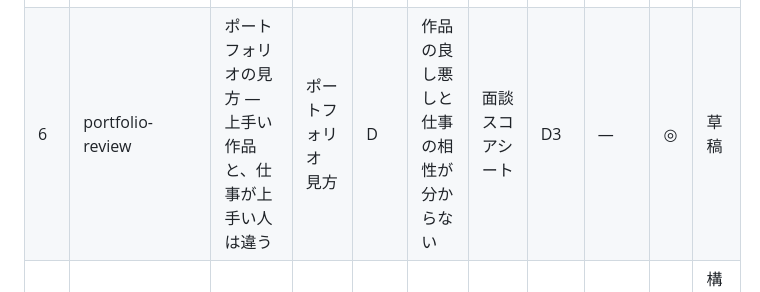
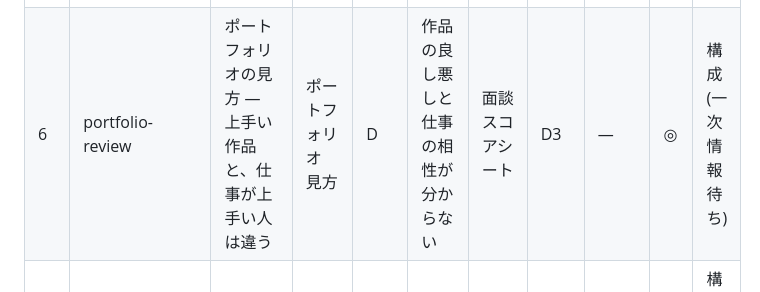
Before and after one commit to yoshiko-cmd/sisiden-hunter, a Markdown page: hacchu-os/docs/CONTENT_PLAN.md, the part around one of its changes. GitHub-like rendering.

Commit message:
発注OS: 記事計画の表の崩れと状態の誤りを修正
Co-Authored-By: Claude Opus 5.5 <noreply@anthropic.com>
Claude-Session: https://claude.ai/code/session_01KTB3JF4eEq7yJVuh5Yy8PZ

```diff
--- a/hacchu-os/docs/CONTENT_PLAN.md
+++ b/hacchu-os/docs/CONTENT_PLAN.md
@@ -12,7 +12,7 @@
 | 3 | interview-questions | フリーランス面談で聞く質問リスト(評価の見方つき) | フリーランス 面談 質問 | D | 面談で何を聞けばいいか | 面談スコアシート | D3 見極め | — (リード獲得) | ◎ | 公開候補 |
 | 4 | how-to-find-video-creators | 映像制作者の探し方と選び方 | 映像制作者 選び方 | B/D | 誰に頼めばいいか分からない | 外注先選び診断 | D3 | クラウドソーシング、動画レビュー | ◎ | 公開候補(一次情報枠あり) |
 | 5 | company-vs-freelance | 制作会社とフリーランス、どっちに頼む? | 制作会社 フリーランス どっち | B | 依頼先の種類で迷う | 外注先選び診断、外注費シミュレーター | D1 | 一括見積、クラウドソーシング | ○ | 公開候補 |
-| 6 | portfolio-review | ポートフォリオの見方 — 上手い作品と、仕事が上手い人は違う | ポートフォリオ 見方 | D | 作品の良し悪しと仕事の相性が分からない | 面談スコアシート | D3 | — | ◎ | 草稿 |
+| 6 | portfolio-review | ポートフォリオの見方 — 上手い作品と、仕事が上手い人は違う | ポートフォリオ 見方 | D | 作品の良し悪しと仕事の相性が分からない | 面談スコアシート | D3 | — | ◎ | 構成(一次情報待ち) |
 | 7 | e-contract-comparison | フリーランスとの契約に使う電子契約サービスの選び方 | 電子契約 フリーランス | G | どの電子契約を使えばいいか | — | D7 おすすめツール | 電子契約各社 | − | 構成(料金は公式確認待ち) |
 | 8 | revision-rules | 修正回数で揉めない発注の書き方 | 修正回数 トラブル | F | 修正が終わらない | 発注内容整理ジェネレーター | D10 失敗事例 | 動画レビュー、PM | ○ | 公開候補 |
 | 9 | quote-comparison | 見積書の比べ方 — 金額が3倍違うときに見るところ | 見積書 比較 ポイント | C | 見積の妥当性が分からない | 外注費シミュレーター | D3 | 一括見積 | ○ | 公開候補 |
```
Also changed, not shown: other parts of hacchu-os/docs/CONTENT_PLAN.md (+0 -1 lines).
